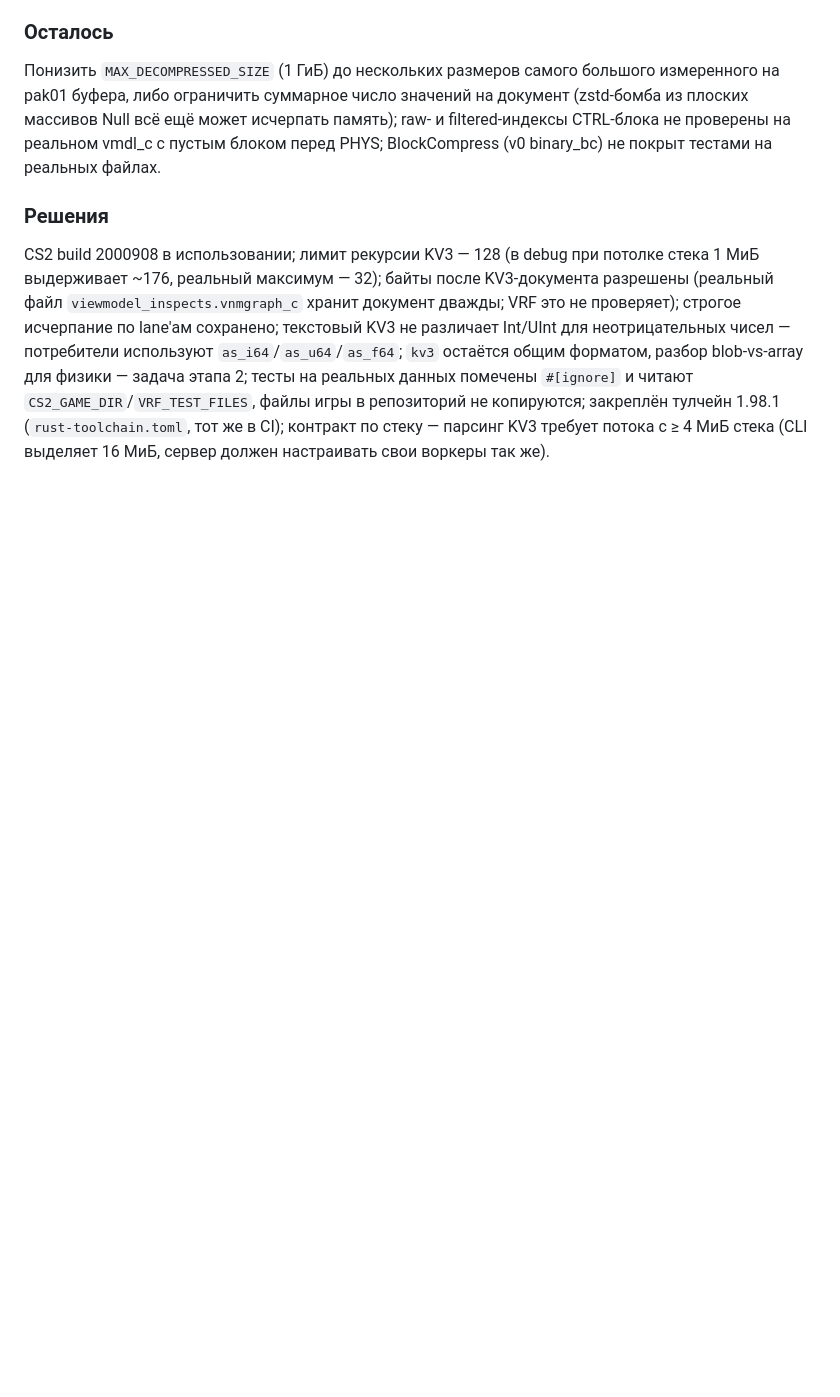
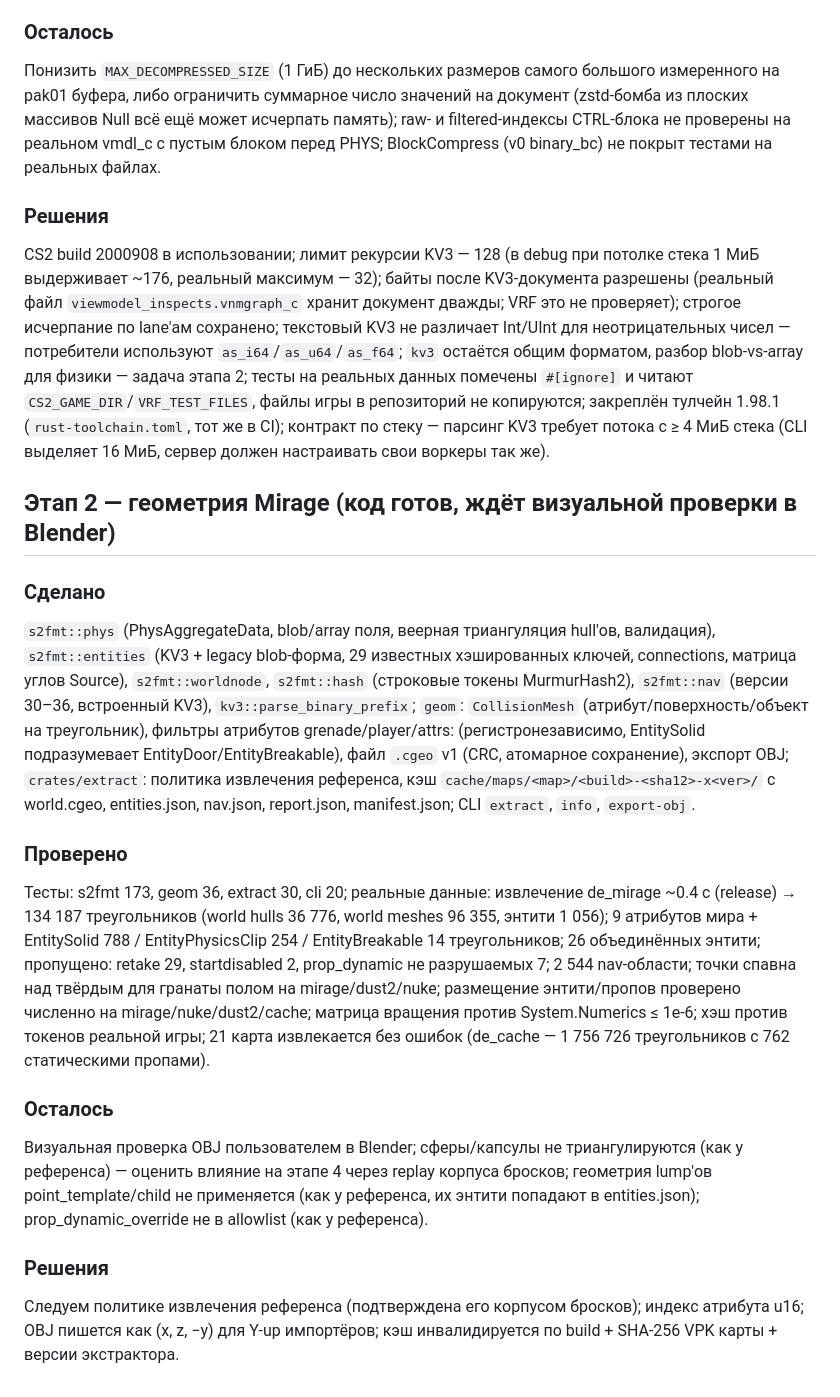
Before and after one commit to Evelynkaz/cs2-modulation, a Markdown page: PROGRESS.md, the part around the change. Drawn GitHub-style; blank space fills up the shorter version.

```diff
--- a/PROGRESS.md
+++ b/PROGRESS.md
@@ -90,3 +90,47 @@ lane'ам сохранено; текстовый KV3 не различает Int
 закреплён тулчейн 1.98.1 (`rust-toolchain.toml`, тот же в CI); контракт по
 стеку — парсинг KV3 требует потока с ≥ 4 МиБ стека (CLI выделяет 16 МиБ,
 сервер должен настраивать свои воркеры так же).
+
+## Этап 2 — геометрия Mirage (код готов, ждёт визуальной проверки в Blender)
+
+### Сделано
+
+`s2fmt::phys` (PhysAggregateData, blob/array поля, веерная триангуляция
+hull'ов, валидация), `s2fmt::entities` (KV3 + legacy blob-форма, 29
+известных хэшированных ключей, connections, матрица углов Source),
+`s2fmt::worldnode`, `s2fmt::hash` (строковые токены MurmurHash2),
+`s2fmt::nav` (версии 30–36, встроенный KV3), `kv3::parse_binary_prefix`;
+`geom`: `CollisionMesh` (атрибут/поверхность/объект на треугольник),
+фильтры атрибутов grenade/player/attrs: (регистронезависимо, EntitySolid
+подразумевает EntityDoor/EntityBreakable), файл `.cgeo` v1 (CRC, атомарное
+сохранение), экспорт OBJ; `crates/extract`: политика извлечения референса,
+кэш `cache/maps/<map>/<build>-<sha12>-x<ver>/` с world.cgeo, entities.json,
+nav.json, report.json, manifest.json; CLI `extract`, `info`, `export-obj`.
+
+### Проверено
+
+Тесты: s2fmt 173, geom 36, extract 30, cli 20; реальные данные: извлечение
+de_mirage ~0.4 с (release) → 134 187 треугольников (world hulls 36 776,
+world meshes 96 355, энтити 1 056); 9 атрибутов мира +
+EntitySolid 788 / EntityPhysicsClip 254 / EntityBreakable 14 треугольников;
+26 объединённых энтити; пропущено: retake 29, startdisabled 2,
+prop_dynamic не разрушаемых 7; 2 544 nav-области; точки спавна над
+твёрдым для гранаты полом на mirage/dust2/nuke; размещение
+энтити/пропов проверено численно на mirage/nuke/dust2/cache; матрица
+вращения против System.Numerics ≤ 1e-6; хэш против токенов реальной
+игры; 21 карта извлекается без ошибок (de_cache — 1 756 726 треугольников
+с 762 статическими пропами).
+
+### Осталось
+
+Визуальная проверка OBJ пользователем в Blender; сферы/капсулы не
+триангулируются (как у референса) — оценить влияние на этапе 4 через
+replay корпуса бросков; геометрия lump'ов point_template/child не
+применяется (как у референса, их энтити попадают в entities.json);
+prop_dynamic_override не в allowlist (как у референса).
+
+### Решения
+
+Следуем политике извлечения референса (подтверждена его корпусом бросков);
+индекс атрибута u16; OBJ пишется как (x, z, −y) для Y-up импортёров; кэш
+инвалидируется по build + SHA-256 VPK карты + версии экстрактора.
```
Also changed, not shown: README.md (+15 -6 lines), docs/FORMATS.md (+24 -3 lines).
